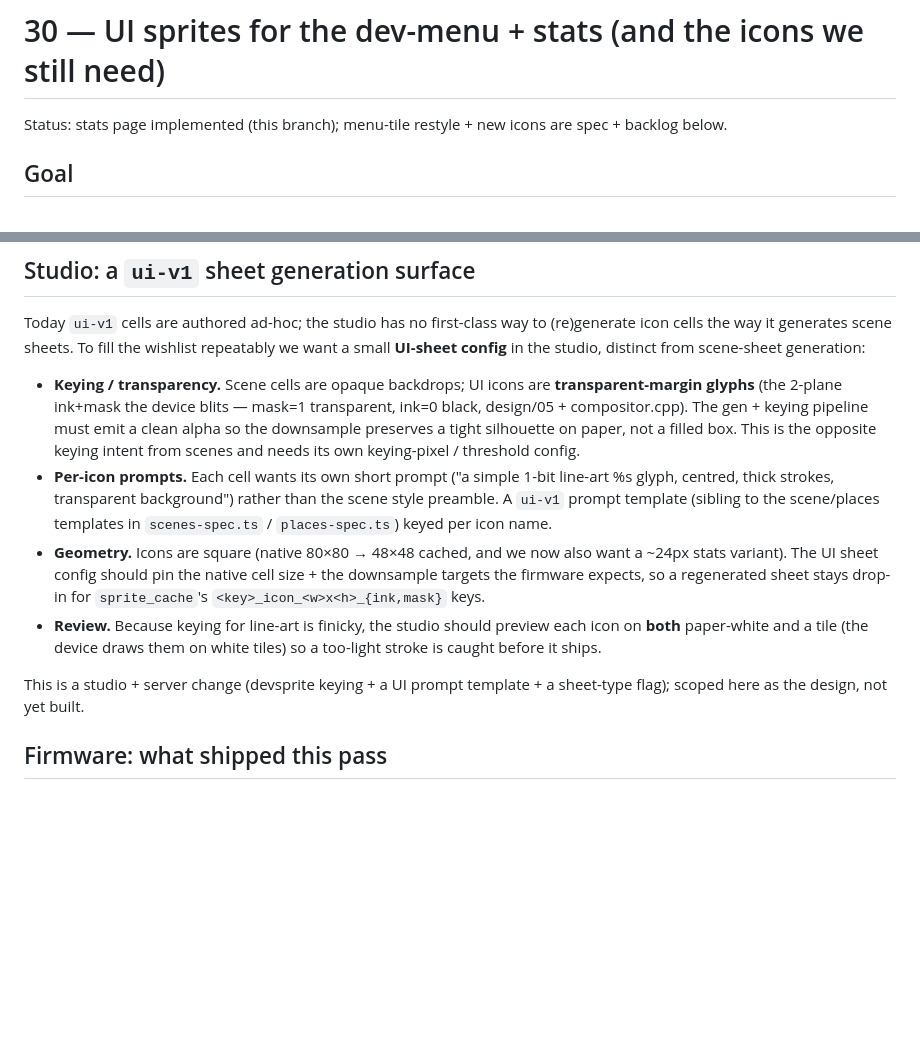
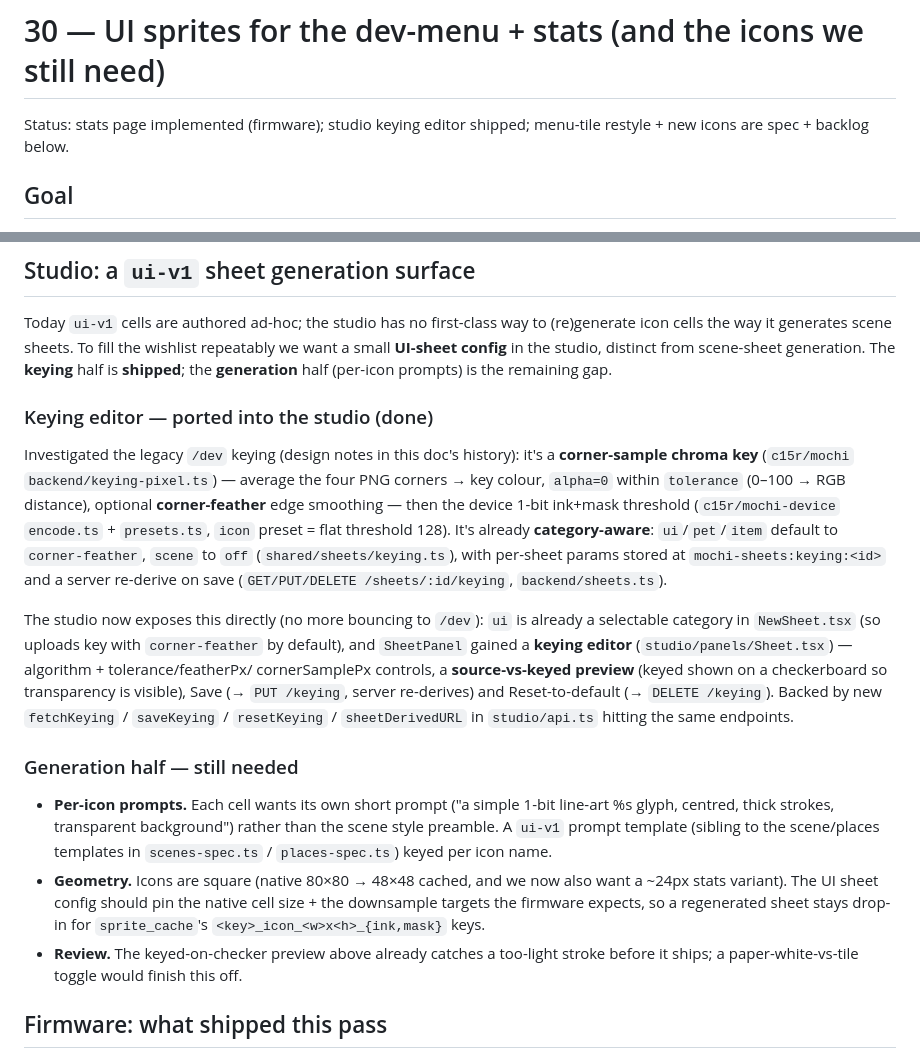
Before and after one commit to christopherdebeer/mochi-esp, a Markdown page: design/30-ui-sprites-menu-stats.md, 2 parts joined by grey strips. GitHub-like rendering; blank space fills up the shorter version.

Commit message:
design/30: keying editor ported into the studio (UI sheets first-class)
Investigated the legacy /dev keying strategy and brought it into the
studio (c15r/mochi-device, deployed live):

- It's a corner-sample chroma key (backend/keying-pixel.ts): 4-corner
  average -> key colour, alpha=0 within tolerance, optional corner-
  feather; already category-aware (ui/pet/item -> corner-feather,
  scene -> off) with per-sheet params + server re-derive on save
  (GET/PUT/DELETE /sheets/:id/keying).
- ui is already a selectable category in NewSheet.tsx, so the server
  keys ui uploads with corner-feather by default.
- SheetPanel gains a keying editor: algorithm + tolerance/feather/
  cornerSample controls, a source-vs-keyed (on checkerboard) preview,
  Save (re-derives) + Reset-to-default. Backed by new fetchKeying/
  saveKeying/resetKeying/sheetDerivedURL in studio/api.ts.
- Verified both files transpile (200) and /sheets/ui-v1/keying responds.

Remaining for full UI-sheet first-class: per-icon generation prompts
(a ui-v1 prompt template) — keying half is done.

No firmware change in this commit.

https://claude.ai/code/session_01QANg8ev6x1YtwMSNwKb4zs

```diff
--- a/design/30-ui-sprites-menu-stats.md
+++ b/design/30-ui-sprites-menu-stats.md
@@ -1,7 +1,7 @@
 # 30 — UI sprites for the dev-menu + stats (and the icons we still need)
 
-Status: stats page implemented (this branch); menu-tile restyle + new icons
-are spec + backlog below.
+Status: stats page implemented (firmware); studio keying editor shipped;
+menu-tile restyle + new icons are spec + backlog below.
 
 ## Goal
 
@@ -52,14 +52,34 @@ Mood glyphs for the stats title are a separate set if we ever want them
 Today `ui-v1` cells are authored ad-hoc; the studio has no first-class way
 to (re)generate icon cells the way it generates scene sheets. To fill the
 wishlist repeatably we want a small **UI-sheet config** in the studio,
-distinct from scene-sheet generation:
+distinct from scene-sheet generation. The **keying** half is **shipped**;
+the **generation** half (per-icon prompts) is the remaining gap.
 
-- **Keying / transparency.** Scene cells are opaque backdrops; UI icons are
-  **transparent-margin glyphs** (the 2-plane ink+mask the device blits —
-  mask=1 transparent, ink=0 black, design/05 + compositor.cpp). The gen +
-  keying pipeline must emit a clean alpha so the downsample preserves a
-  tight silhouette on paper, not a filled box. This is the opposite keying
-  intent from scenes and needs its own keying-pixel / threshold config.
+### Keying editor — ported into the studio (done)
+
+Investigated the legacy `/dev` keying (design notes in this doc's history):
+it's a **corner-sample chroma key** (`c15r/mochi` `backend/keying-pixel.ts`)
+— average the four PNG corners → key colour, `alpha=0` within `tolerance`
+(0–100 → RGB distance), optional **corner-feather** edge smoothing — then
+the device 1-bit ink+mask threshold (`c15r/mochi-device` `encode.ts` +
+`presets.ts`, `icon` preset = flat threshold 128). It's already
+**category-aware**: `ui`/`pet`/`item` default to `corner-feather`, `scene`
+to `off` (`shared/sheets/keying.ts`), with per-sheet params stored at
+`mochi-sheets:keying:<id>` and a server re-derive on save
+(`GET/PUT/DELETE /sheets/:id/keying`, `backend/sheets.ts`).
+
+The studio now exposes this directly (no more bouncing to `/dev`):
+`ui` is already a selectable category in `NewSheet.tsx` (so uploads key
+with `corner-feather` by default), and `SheetPanel` gained a **keying
+editor** (`studio/panels/Sheet.tsx`) — algorithm + tolerance/featherPx/
+cornerSamplePx controls, a **source-vs-keyed preview** (keyed shown on a
+checkerboard so transparency is visible), Save (→ `PUT /keying`, server
+re-derives) and Reset-to-default (→ `DELETE /keying`). Backed by new
+`fetchKeying` / `saveKeying` / `resetKeying` / `sheetDerivedURL` in
+`studio/api.ts` hitting the same endpoints.
+
+### Generation half — still needed
+
 - **Per-icon prompts.** Each cell wants its own short prompt ("a simple
   1-bit line-art %s glyph, centred, thick strokes, transparent
   background") rather than the scene style preamble. A `ui-v1` prompt
@@ -70,12 +90,9 @@ distinct from scene-sheet generation:
   native cell size + the downsample targets the firmware expects, so a
   regenerated sheet stays drop-in for `sprite_cache`'s
   `<key>_icon_<w>x<h>_{ink,mask}` keys.
-- **Review.** Because keying for line-art is finicky, the studio should
-  preview each icon on **both** paper-white and a tile (the device draws
-  them on white tiles) so a too-light stroke is caught before it ships.
-
-This is a studio + server change (devsprite keying + a UI prompt template +
-a sheet-type flag); scoped here as the design, not yet built.
+- **Review.** The keyed-on-checker preview above already catches a
+  too-light stroke before it ships; a paper-white-vs-tile toggle would
+  finish this off.
 
 ## Firmware: what shipped this pass
 
```
